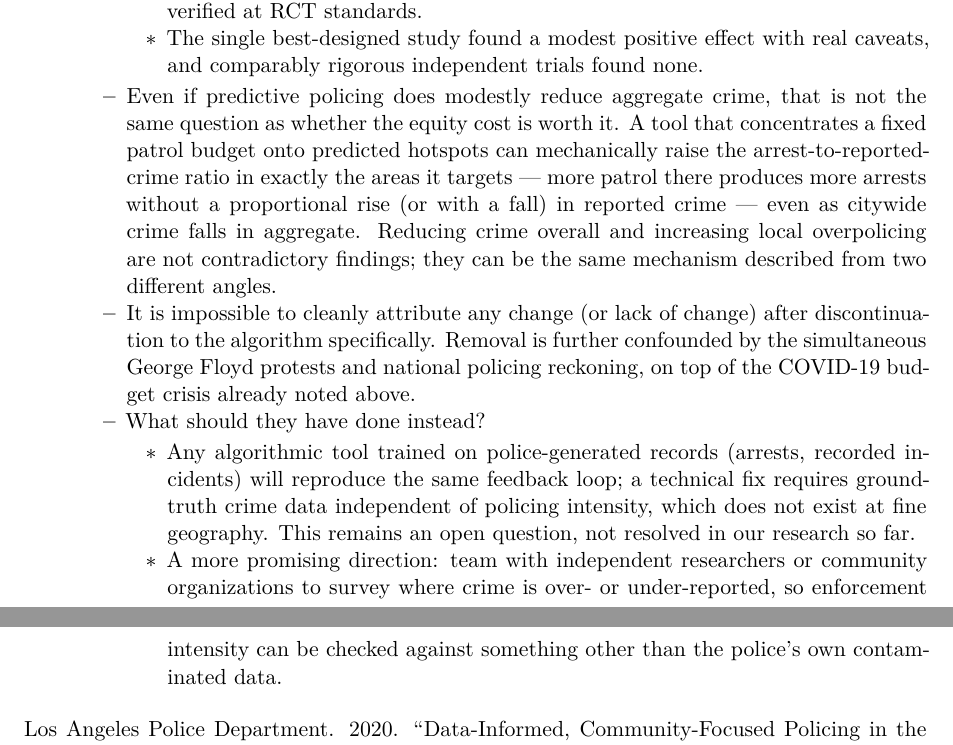
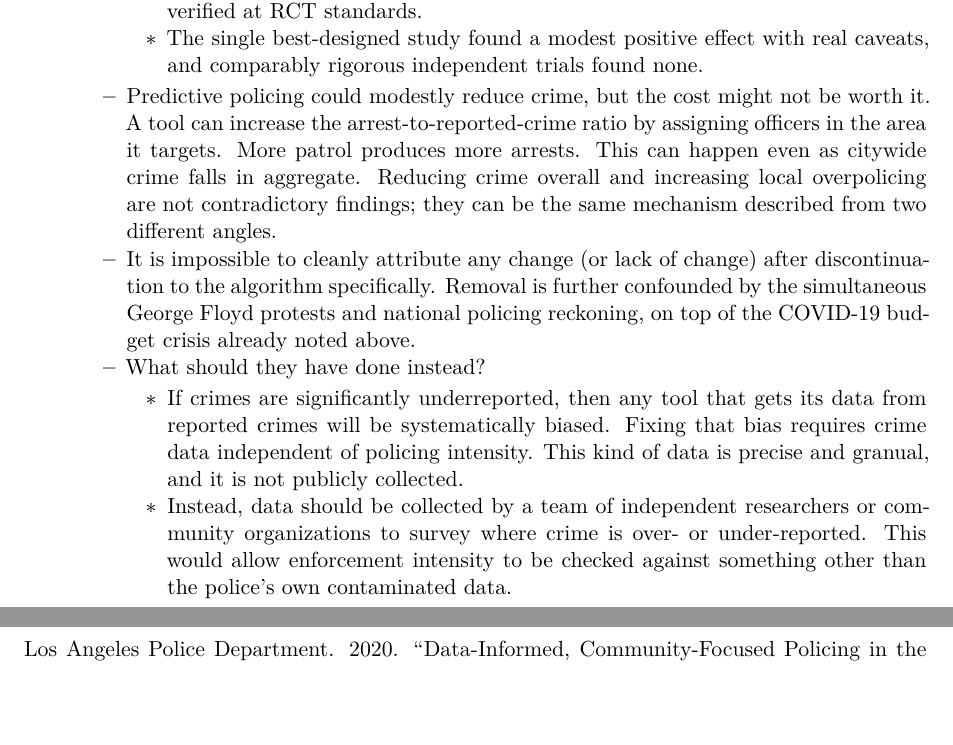
Before and after one commit to 112345brian/la-predictive-policing, a Quarto document (paper/evaluation.qmd): two parts of pages 2 and 3 of 3, joined at a grey line, cut so that both start at the same text, the shorter picture padded with empty space. Rendered offline with R 4.5, knitr and Pandoc in place of Quarto, then LaTeX, with nearby package versions.

Commit message:
second draft

```diff
--- a/paper/evaluation.qmd
+++ b/paper/evaluation.qmd
@@ -29,8 +29,8 @@ bibliography: references.bib
     - That trial has two real limitations. Some authors held a financial stake in PredPol Inc. (a conflict of interest), and the paper does not disclose a random or representativeness-based method for selecting those three divisions. The LAPD has roughly 21. The trial dates track PredPol's actual sequential rollout (Foothill was its original 2011 pilot site), suggesting a convenience sample rather than one chosen to generalize to the department as a whole.
     - Another study directly contradicts it. The RAND Corporation conducted an evaluation and a 2012 Shreveport, LA randomized trial. Both found no statistically significant crime reduction from predictive policing. Early pilot numbers (Atlanta ~8-9% decline, Santa Cruz ~20% burglary decline, Kent ~4% reduction) are vendor/department-reported figures from early adoption, not independently verified at RCT standards.
     - The single best-designed study found a modest positive effect with real caveats, and comparably rigorous independent trials found none.
-  - Even if predictive policing does modestly reduce aggregate crime, that is not the same question as whether the equity cost is worth it. A tool that concentrates a fixed patrol budget onto predicted hotspots can mechanically raise the arrest-to-reported-crime ratio in exactly the areas it targets — more patrol there produces more arrests without a proportional rise (or with a fall) in reported crime — even as citywide crime falls in aggregate. Reducing crime overall and increasing local overpolicing are not contradictory findings; they can be the same mechanism described from two different angles.
+  - Predictive policing could modestly reduce crime, but the cost might not be worth it. A tool can increase the arrest-to-reported-crime ratio by assigning officers in the area it targets. More patrol produces more arrests. This can happen even as citywide crime falls in aggregate. Reducing crime overall and increasing local overpolicing are not contradictory findings; they can be the same mechanism described from two different angles.
   - It is impossible to cleanly attribute any change (or lack of change) after discontinuation to the algorithm specifically. Removal is further confounded by the simultaneous George Floyd protests and national policing reckoning, on top of the COVID-19 budget crisis already noted above.
   - What should they have done instead?
-    - Any algorithmic tool trained on police-generated records (arrests, recorded incidents) will reproduce the same feedback loop; a technical fix requires ground-truth crime data independent of policing intensity, which does not exist at fine geography. This remains an open question, not resolved in our research so far.
-    - A more promising direction: team with independent researchers or community organizations to survey where crime is over- or under-reported, so enforcement intensity can be checked against something other than the police's own contaminated data.
+    - If crimes are significantly underreported, then any tool that gets its data from reported crimes will be systematically biased. Fixing that bias requires crime data independent of policing intensity. This kind of data is precise and granual, and it is not publicly collected.
+    - Instead, data should be collected by a team of independent researchers or community organizations to survey where crime is over- or under-reported. This would allow enforcement intensity to be checked against something other than the police's own contaminated data.
```
